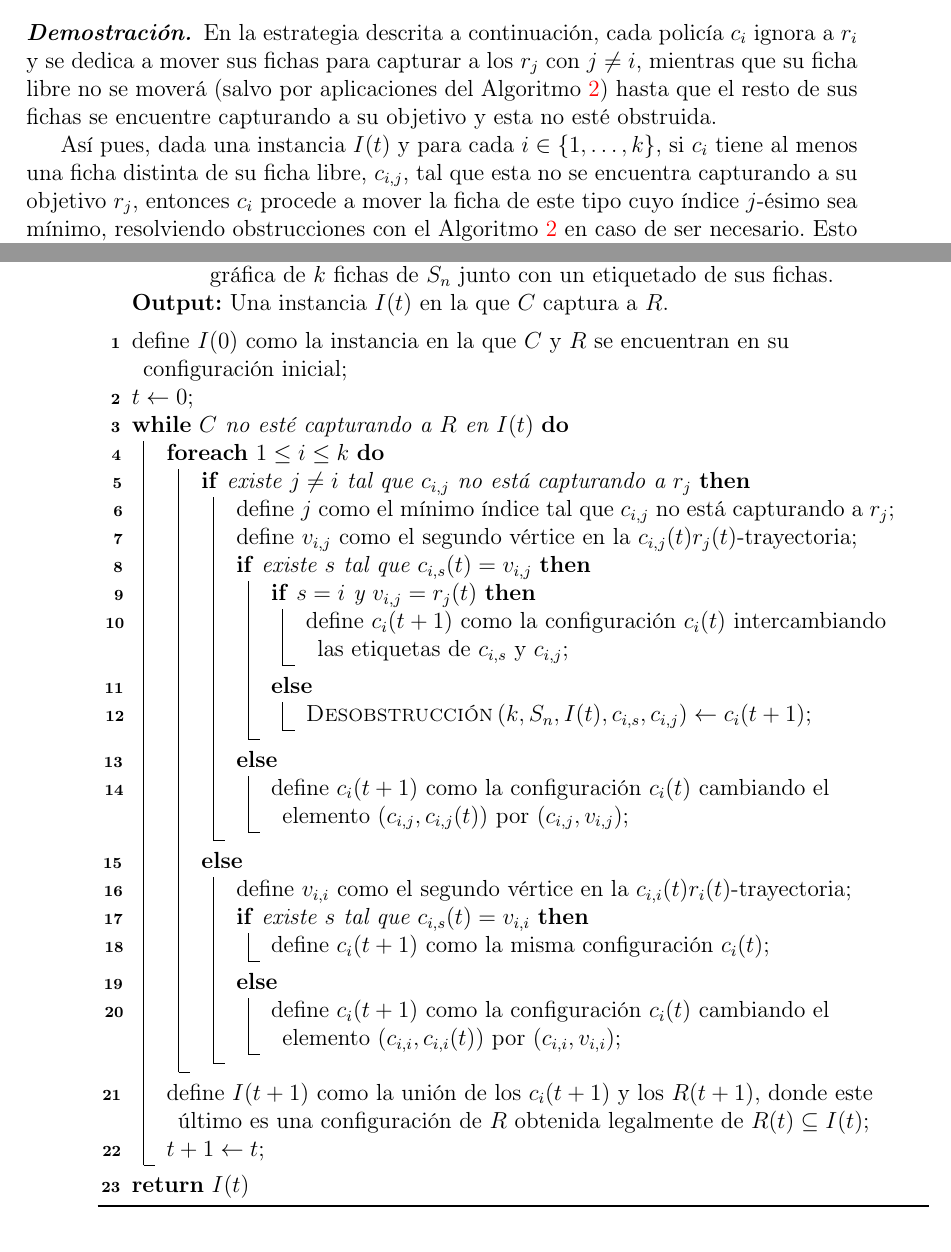
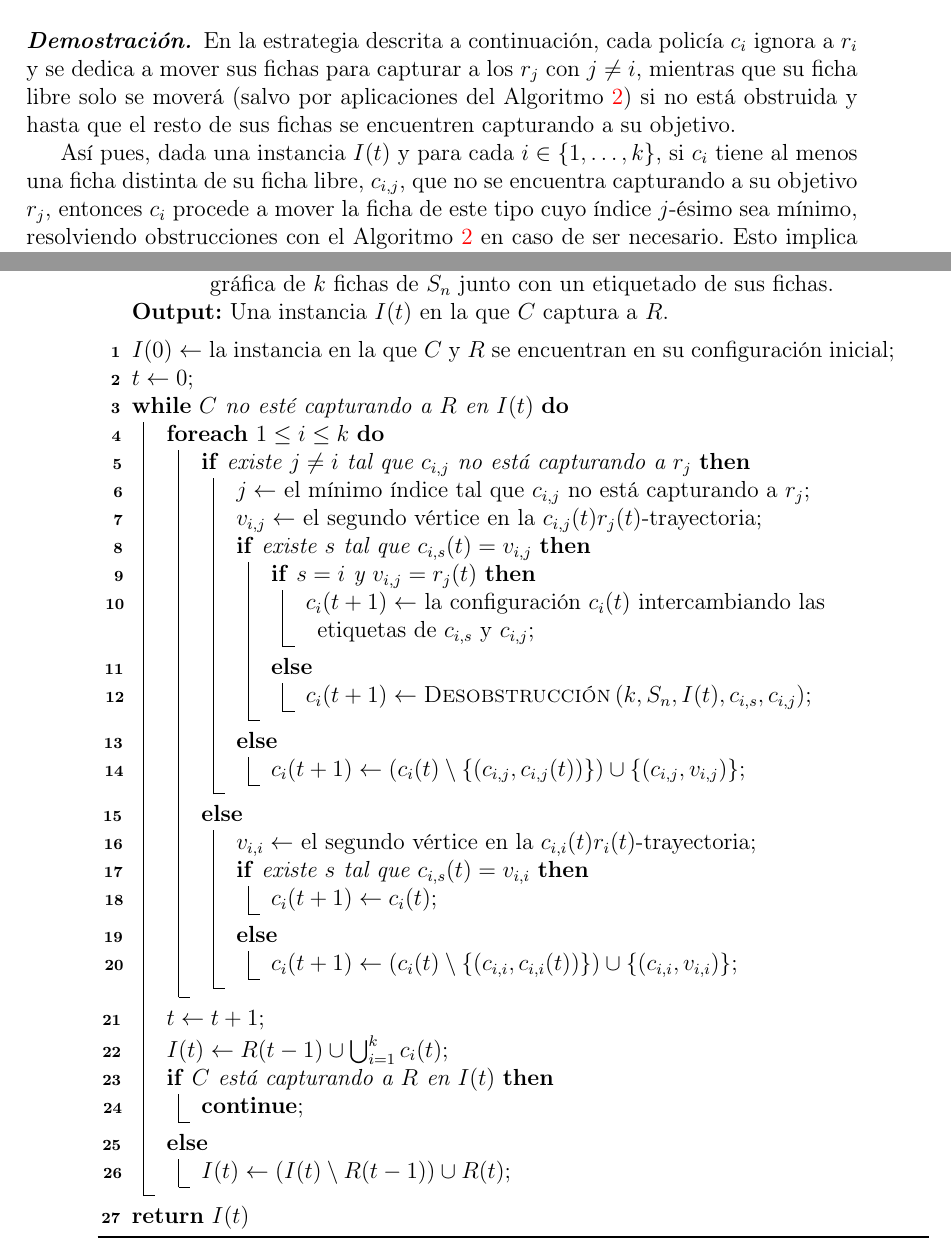
Before and after one commit to Betosaurius/Tesis_legendaria, a LaTeX thesis (tesis.tex, which reads capitulo2.tex): two parts of pages 27 and 30 of 33, joined at a grey line, cut so that both start at the same text. Compiled offline with pdfLaTeX.

Commit message:
rev: agrega revisión algoritmo captura estrellas

```diff
--- a/capitulo2.tex
+++ b/capitulo2.tex
@@ -537,17 +537,17 @@ fichas lo est\'a (en el mismo turno $t$).
 \begin{proof}
     En la estrategia descrita a continuaci\'on, cada polic\'ia $c_i$ ignora a
     $r_i$ y se dedica a mover sus fichas para capturar a los $r_j$ con $j\neq
-    i$, mientras que su ficha libre no se mover\'a (salvo por aplicaciones
-    d\cref{alg:desob}) hasta que el resto de sus fichas se encuentre capturando
-    a su objetivo y esta no est\'e obstruida.
+    i$, mientras que su ficha libre solo se mover\'a (salvo por aplicaciones
+    d\cref{alg:desob}) si no est\'a obstruida y hasta que el resto de sus fichas
+    se encuentren capturando a su objetivo.
 
     As\'i pues, dada una instancia $I(t)$ y para cada $i\in\seg{1}{k}$, si $c_i$
-    tiene al menos una ficha distinta de su ficha libre, $c_{i,j}$, tal que esta
-    no se encuentra capturando a su objetivo $r_j$, entonces $c_i$ procede a
-    mover la ficha de este tipo cuyo \'indice $j$-\'esimo sea m\'inimo,
-    resolviendo obstrucciones con \cref{alg:desob} en caso de ser necesario.
-    Esto implica que, en su turno, cada uno de los polic\'ias redujo la suma de
-    las distancias de sus fichas a sus objetivos en al menos $1$. Luego, si $R$
+    tiene al menos una ficha distinta de su ficha libre, $c_{i,j}$, que no se
+    encuentra capturando a su objetivo $r_j$, entonces $c_i$ procede a mover la
+    ficha de este tipo cuyo \'indice $j$-\'esimo sea m\'inimo, resolviendo
+    obstrucciones con \cref{alg:desob} en caso de ser necesario. Esto implica
+    que, en su turno, cada uno de los polic\'ias redujo la suma de las
+    distancias de sus fichas a sus objetivos en al menos $1$. Luego, si $R$
     mueve su ficha $r_j$ (o pasa), esta se aleja a lo m\'as $1$ de distancia de
     las $k-1$ fichas que buscan capturarla (todas las $c_{i,j}$ con $j\neq i$),
     mientras que, como $c_j$ ignora a $r_j$, posterior al turno de $R$ se tiene
@@ -652,49 +652,53 @@ para cada $i\in\seg{1}{k}$).
       \SetKwData{False}{false}\SetKwData{True}{true}
       \SetKwFunction{New}{new}\SetKwFunction{End}{end}\SetKwFunction{Used}{used}
       \SetKwInOut{Input}{input}\SetKwInOut{Output}{output}
+      \SetKw{Continue}{continue}
 
       \KwIn{Dos enteros positivos $k$ y $n$ tales que $n\geq 2k-1$, una
       configuraci\'on inicial para el ladr\'on en un juego de polic\'ias y
       ladrones sobre la gr\'afica de $k$ fichas de $S_n$ junto con un etiquetado
       de sus fichas.} \KwOut{Una instancia $I(t)$ en la que $C$ captura a $R$.}
       \BlankLine
-      define $I(0)$ como la instancia en la que $C$ y $R$ se encuentran en su
+      $I(0) \gets$ la instancia en la que $C$ y $R$ se encuentran en su
       configuraci\'on inicial\;
       $t\leftarrow 0$\;
       \While{$C$ no est\'e capturando a $R$ en $I(t)$}{
         \ForEach{$1\leq i\leq k$}{
-            \If{existe $j\neq i$ tal que $c_{i,j}$ no est\'a capturando a $r_j$}{
-                define $j$ como el m\'inimo \'indice tal que $c_{i,j}$ no est\'a
+            \If{existe $j\ne i$ tal que $c_{i,j}$ no est\'a capturando a $r_j$}{
+                $j \gets$ el m\'inimo \'indice tal que $c_{i,j}$ no est\'a
                 capturando a $r_j$\;
-                define $v_{i,j}$ como el segundo v\'ertice en la
+                $v_{i,j} \gets$ el segundo v\'ertice en la
                 $c_{i,j}(t)r_j(t)$-trayectoria\;
                 \If{existe $s$ tal que $c_{i,s}(t) = v_{i,j}$}{
                     \If{$s=i$ y $v_{i,j}=r_j(t)$}{
-                        define $c_{i}(t+1)$ como la configuraci\'on $c_i(t)$ intercambiando las
-                        etiquetas de $c_{i,s}$ y $c_{i,j}$\;
+                        $c_{i}(t+1) \gets$ la configuraci\'on $c_i(t)$
+                        intercambiando las etiquetas de $c_{i,s}$ y $c_{i,j}$\;
                     }\Else{
-                        $\textsc{Desobstrucci\'on}
-                        \paren{k,S_n,I(t),c_{i,s},c_{i,j}}\leftarrow c_{i}(t+1)$\;
+                        $c_{i}(t+1) \gets \textsc{Desobstrucci\'on}
+                        \paren{k,S_n,I(t),c_{i,s},c_{i,j}}$\;
                     }
                 }\Else{
-                    define $c_i(t+1)$ como la configuraci\'on $c_i(t)$ cambiando el
-                    elemento $(c_{i,j},c_{i,j}(t))$ por $(c_{i,j},v_{i,j})$\;
+                    $c_i(t+1) \gets (c_i(t) \setminus \{(c_{i,j},c_{i,j}(t))\})
+                    \cup \{ (c_{i,j},v_{i,j}) \}$\;
                 }
             }\Else{
-                define $v_{i,i}$ como el segundo v\'ertice en la
+                $v_{i,i} \gets$ el segundo v\'ertice en la
                 $c_{i,i}(t)r_i(t)$-trayectoria\;
                 \If{existe $s$ tal que $c_{i,s}(t) = v_{i,i}$}{
-                    define $c_{i}(t+1)$ como la misma configuraci\'on $c_i(t)$\;
+                    $c_{i}(t+1) \gets c_i(t)$\;
                 }\Else{
-                    define $c_i(t+1)$ como la configuraci\'on $c_i(t)$ cambiando el
-                    elemento $(c_{i,i},c_{i,i}(t))$ por $(c_{i,i},v_{i,i})$\;
+                    $c_i(t+1) \gets (c_i(t) \setminus \{(c_{i,i},c_{i,i}(t))\})
+                    \cup \{ (c_{i,i},v_{i,i}) \}$\;
                 }
             }
         }
-        define $I(t+1)$ como la uni\'on de los $c_i(t+1)$ y los $R(t+1)$, donde
-        este \'ultimo es una configuraci\'on de $R$ obtenida legalmente de
-        $R(t)\subseteq I(t)$\;
-        $t+1\leftarrow t$\;
+        $t \leftarrow t+1$\;
+        $I(t) \gets R(t-1) \cup \bigcup_{i=1}^k c_i(t)$\;
+        \If{$C$ est\'a capturando a $R$ en $I(t)$}{
+            \Continue\;
+        }\Else{
+            $I(t) \gets (I(t) \setminus R(t-1)) \cup R(t)$\;
+        }
       }
       {\Return $I(t)$}
       \caption{\textsc{Captura}}
```
Also changed, not shown: capitulo2.tex (2 more changed lines).
